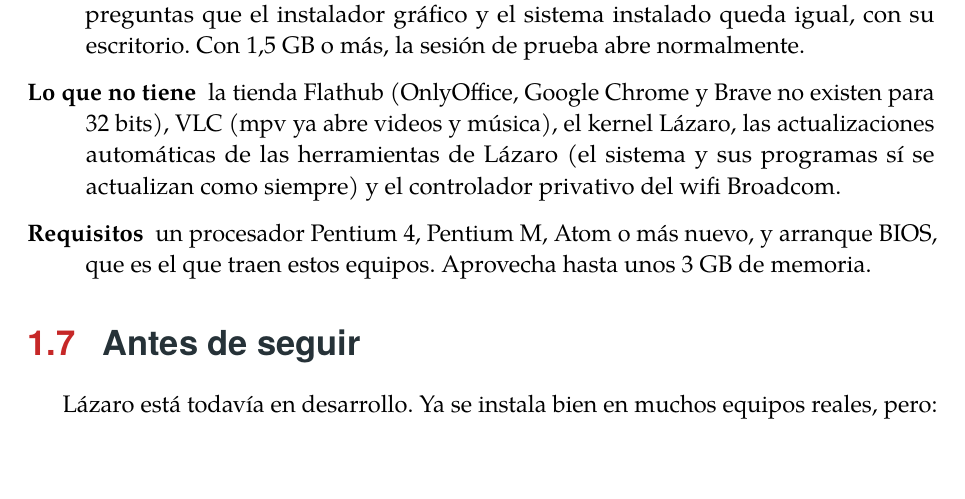
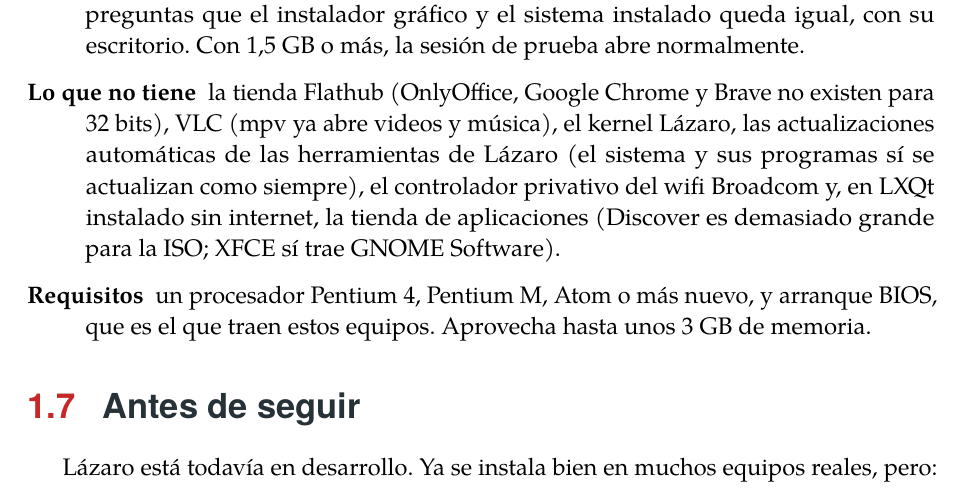
Before and after one commit to Entropio1984/lazaro-linux, a LaTeX book (manual/lazaro-manual.tex, which reads manual/capitulos/01-bienvenida.tex): part of page 13 of 89, cut so that both start at the same text. Compiled offline with pdfLaTeX; a LaTeX package or settings file that is missing is left out.

Commit message:
32 bits: LXQt sin tienda de aplicaciones al instalar sin internet
El script le pone Discover a LXQt, y Discover (cientos de paquetes de
KDE) no va en la ISO de 32 bits. La prueba ya no lo exige y el README y
el manual lo dicen.

Co-Authored-By: Claude Opus 5.5 <noreply@anthropic.com>
Claude-Session: https://claude.ai/code/session_01FekxfsXw4rekaBsrsW91xU

```diff
--- a/manual/capitulos/01-bienvenida.tex
+++ b/manual/capitulos/01-bienvenida.tex
@@ -156,8 +156,10 @@
     Brave no existen para 32 bits), VLC (mpv ya abre videos y música),
     el kernel Lázaro, las actualizaciones
     automáticas de las herramientas de Lázaro (el sistema y sus programas
-    sí se actualizan como siempre) y el controlador privativo del wifi
-    Broadcom.
+    sí se actualizan como siempre), el controlador privativo del wifi
+    Broadcom y, en LXQt instalado sin internet, la tienda de aplicaciones
+    (Discover es demasiado grande para la ISO; XFCE sí trae GNOME
+    Software).
   \item[Requisitos] un procesador Pentium~4, Pentium~M, Atom o más nuevo,
     y arranque BIOS, que es el que traen estos equipos. Aprovecha hasta
     unos 3 GB de memoria.
```
Also changed, not shown: README.md, 1 other file.
